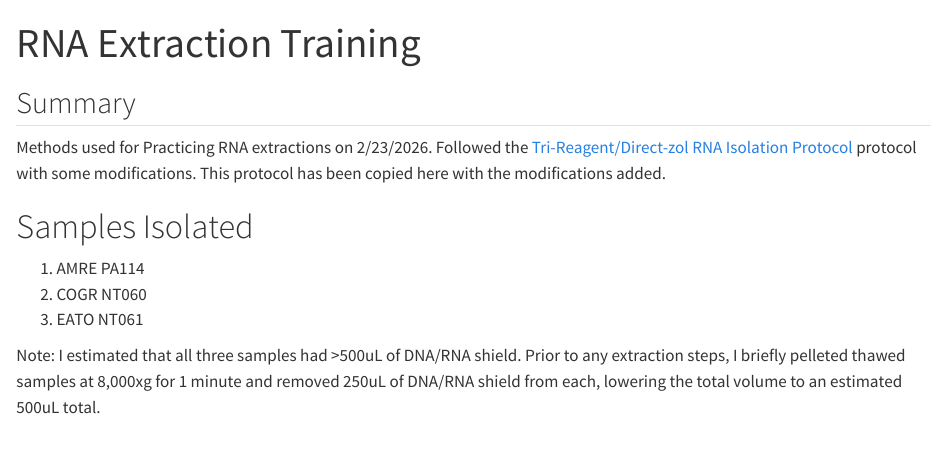
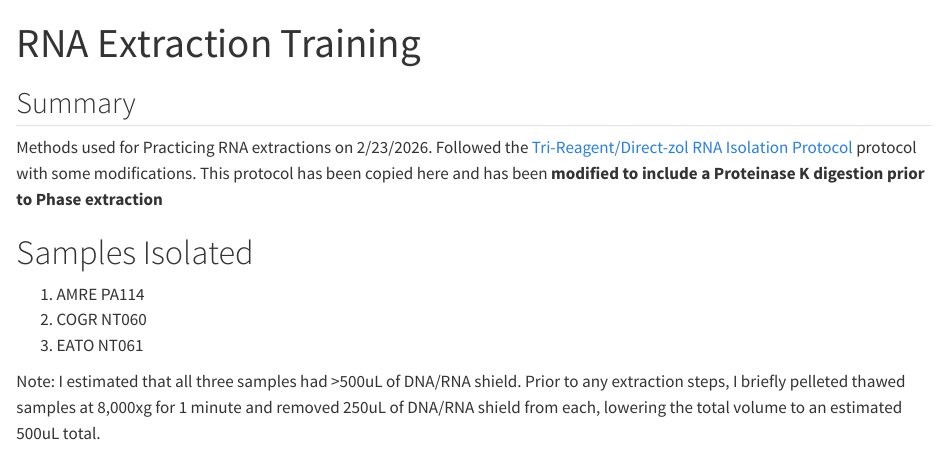
Before and after one commit to AppleBCN/Lab-Notebook, a Quarto document (Niel Bauer Lab Notebook/RNA_extraction_practice.qmd): the page in a window 1100 px wide, from its top. Rendered offline with R 4.5, knitr and Pandoc in place of Quarto, with nearby package versions.

Commit message:
Update RNA_extraction_practice.qmd
Modified summary to include more detail

```diff
--- a/Niel Bauer Lab Notebook/RNA_extraction_practice.qmd
+++ b/Niel Bauer Lab Notebook/RNA_extraction_practice.qmd
@@ -4,7 +4,7 @@ title: "RNA Extraction Training"
 
 ## Summary
 
-Methods used for Practicing RNA extractions on 2/23/2026. Followed the [Tri-Reagent/Direct-zol RNA Isolation Protocol](https://github.com/JAHarvey/RNA-Blood-preservation-extraction/blob/main/RNA_Isolation_Protocol.mkd) protocol with some modifications. This protocol has been copied here with the modifications added.
+Methods used for Practicing RNA extractions on 2/23/2026. Followed the [Tri-Reagent/Direct-zol RNA Isolation Protocol](https://github.com/JAHarvey/RNA-Blood-preservation-extraction/blob/main/RNA_Isolation_Protocol.mkd) protocol with some modifications. This protocol has been copied here and has been **modified to include a Proteinase K digestion prior to Phase extraction**
 
 # Samples Isolated
 
```
